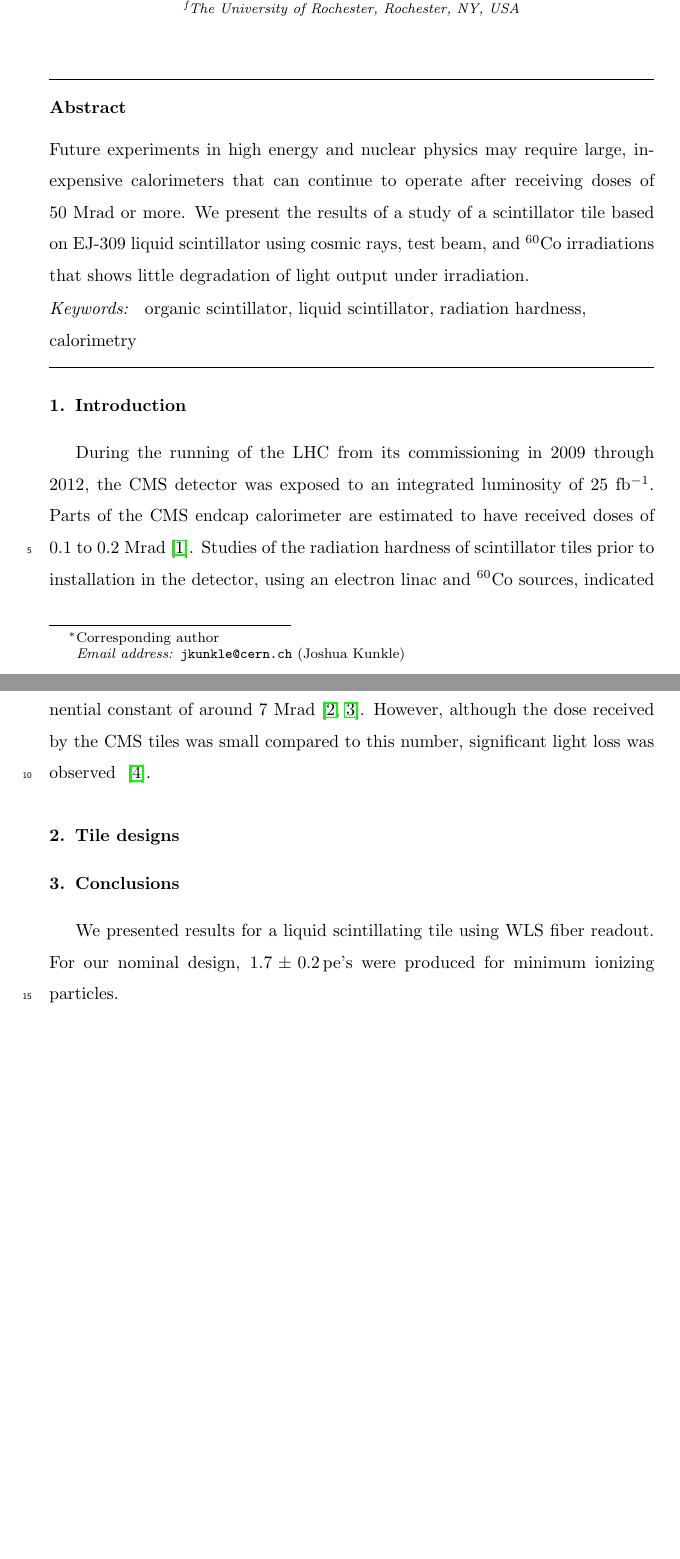
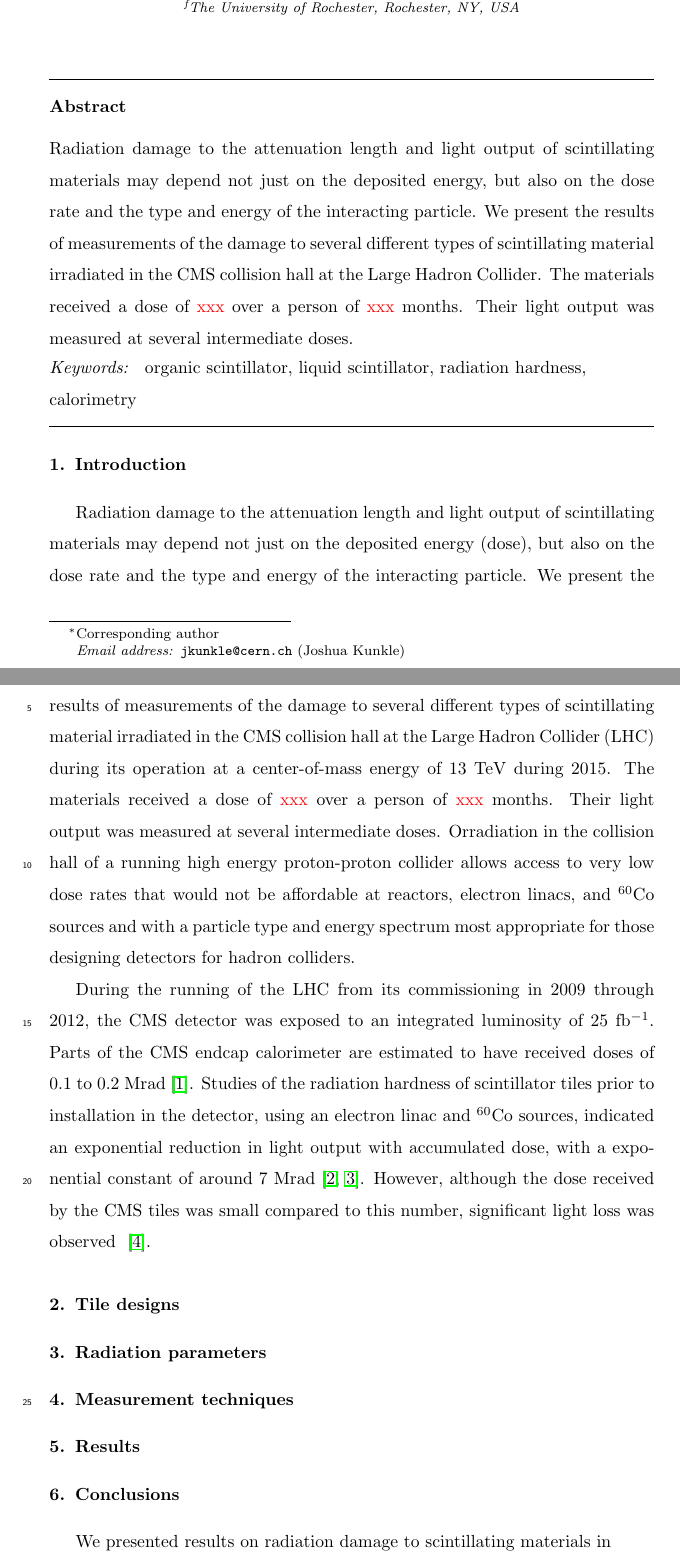
Before and after one commit to saraheno/castorbox, a LaTeX paper (acastorbox.tex): two parts of pages 1 and 2 of 3, joined at a grey line, cut so that both start at the same text, the shorter picture padded with empty space. Compiled offline with pdfLaTeX.

Commit message:
some changes

```diff
--- a/acastorbox.tex
+++ b/acastorbox.tex
@@ -42,7 +42,7 @@
 
 \begin{frontmatter}
 
-\title{Liquid scintillator tiles for high radiation environments }
+\title{Tests of the radiation hardness of scintillators in a high energy proton-proton collider environment }
 
 
 %% or include affiliations in footnotes:
@@ -70,13 +70,11 @@ Room 4315, Department of Physics, Natural Science Building (E6-2), KAIST,
 \address[rochester]{The University of Rochester, Rochester, NY, USA}
 
 \begin{abstract}
-Future experiments in high energy and nuclear physics may require
-large, inexpensive calorimeters that can continue to
-operate after receiving doses of 50~Mrad
-or more. We present the results of a study of a scintillator tile
-based on EJ-309 liquid scintillator using cosmic rays, test beam, and
-${\rm ^{60}Co}$ irradiations that shows little degradation of light output
-under irradiation.
+  Radiation damage to the attenuation length and light output
+  of scintillating materials may depend not just on the deposited energy, but also on the dose rate and the type and energy of the interacting particle.
+  We present the
+  results of measurements of the damage to several different types
+  of scintillating material irradiated in the CMS collision hall at the Large Hadron Collider.  The materials received a dose of {\color{red} xxx} over a person of {\color{red} xxx} months.  Their light output was measured at several intermediate doses.
 \end{abstract}
 
 \begin{keyword}
@@ -89,6 +87,24 @@ hardness \sep calorimetry
 \linenumbers
 
 \section{Introduction}
+\label{sec:Introduction}
+Radiation damage to the attenuation length and light output
+of scintillating materials may depend not just on the deposited energy (dose),
+but also on the dose rate and the type and energy of the interacting particle.
+We present the
+results of measurements of the damage to several different types
+of scintillating material irradiated in the CMS collision hall at the Large Hadron Collider (LHC) during its operation at a center-of-mass energy
+of 13 TeV during 2015.
+The materials received a dose of {\color{red} xxx} over a person of {\color{red} xxx} months.  Their light output was measured at several intermediate doses.
+Orradiation in the collision hall of a running high energy
+proton-proton collider allows access to very low dose rates that
+would not be affordable at reactors, electron linacs,
+and ${\rm ^{60}Co}$ sources and with a particle type and energy
+spectrum most appropriate for those designing detectors for hadron colliders.
+
+
+
+
 During the running of the LHC from its commissioning in 2009
 through 2012, the CMS
 detector was exposed to an integrated luminosity of 25 ${\rm fb^{-1}}$.  Parts of the
@@ -103,17 +119,25 @@ However, although the dose received by the CMS tiles was
 small compared to this number,
 significant light loss was observed ~\cite{phaseiitdr}.
 
-
-
 \section{Tile designs}
 \label{sec:design}
 
+\section{Radiation parameters}
+\label{sec:radiation}
+
+\section{Measurement techniques}
+\label{sec:techniques}
+
+\section{Results}
+\label{sec:Results}
 
 
 \section{Conclusions}
+\label{sec:Conclusions}
 
-We presented results for a liquid scintillating tile using WLS fiber readout. For our nominal design, $1.7\pm 0.2$\,pe's
-were produced for minimum ionizing particles.
+We presented results on radiation damage to scintillating materials
+in
+
 
 \section{Acknowledgments}
 The authors would like to thank Randy Ruchti of Notre Dame for
```
Also changed, not shown: acastorbox.pdf.
